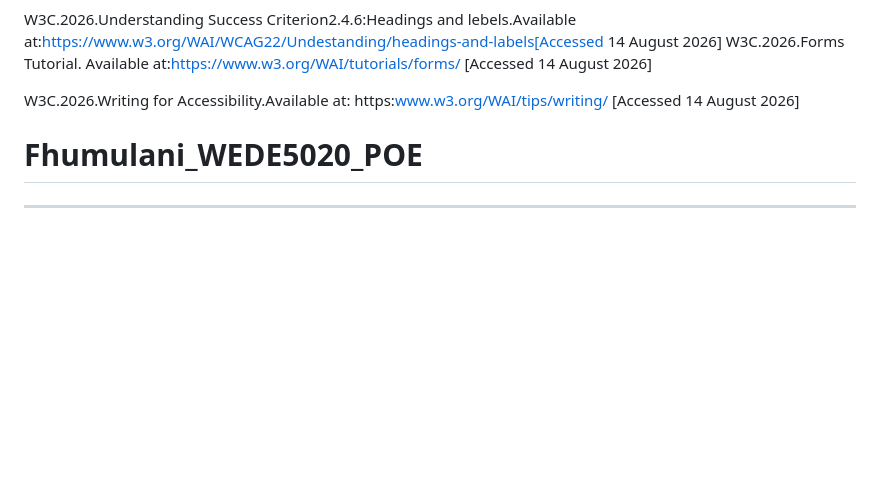
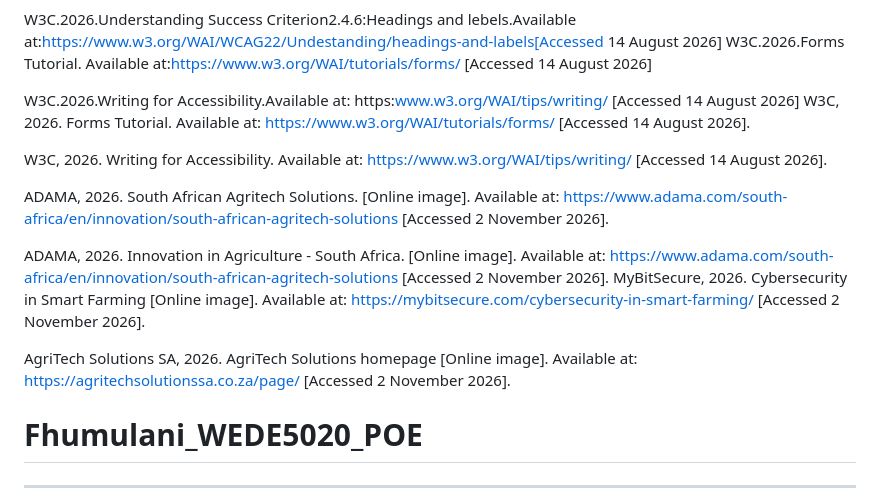
Before and after one commit to FHUMU2005/WEDE-PART-2, a Markdown page: README.md, the part around the change. Rendered like a GitHub page; blank space fills up the shorter version.

Commit message:
Update README with new references and resources
Added additional references and resources related to accessibility and agritech solutions.

```diff
--- a/README.md
+++ b/README.md
@@ -248,6 +248,16 @@ W3C.2026.Forms Tutorial. Available at:https://www.w3.org/WAI/tutorials/forms/
 
 W3C.2026.Writing for Accessibility.Available at: https:www.w3.org/WAI/tips/writing/
 [Accessed 14 August 2026]
+W3C, 2026. Forms Tutorial. Available at: https://www.w3.org/WAI/tutorials/forms/ [Accessed 14 August 2026].
+
+W3C, 2026. Writing for Accessibility. Available at: https://www.w3.org/WAI/tips/writing/ [Accessed 14 August 2026].
+
+ADAMA, 2026. South African Agritech Solutions. [Online image]. Available at: https://www.adama.com/south-africa/en/innovation/south-african-agritech-solutions [Accessed 2 November 2026].
+
+ADAMA, 2026. Innovation in Agriculture - South Africa. [Online image]. Available at: https://www.adama.com/south-africa/en/innovation/south-african-agritech-solutions [Accessed 2 November 2026].
+MyBitSecure, 2026. Cybersecurity in Smart Farming [Online image]. Available at: https://mybitsecure.com/cybersecurity-in-smart-farming/ [Accessed 2 November 2026].
+
+AgriTech Solutions SA, 2026. AgriTech Solutions homepage [Online image]. Available at: https://agritechsolutionssa.co.za/page/ [Accessed 2 November 2026].
 
 
 # Fhumulani_WEDE5020_POE
```
